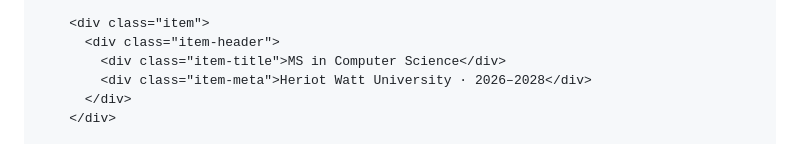
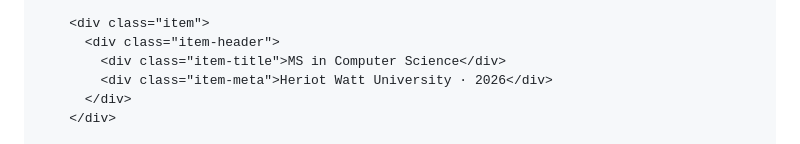
Before and after one commit to julian-borges-md/cv-julian-borges-md, a Markdown page: README.md, the part around the change. Drawn GitHub-style.

```diff
--- a/README.md
+++ b/README.md
@@ -245,7 +245,7 @@
         <div class="item">
           <div class="item-header">
             <div class="item-title">MS in Computer Science</div>
-            <div class="item-meta">Heriot Watt University · 2026–2028</div>
+            <div class="item-meta">Heriot Watt University · 2026</div>
           </div>
         </div>
 
```
